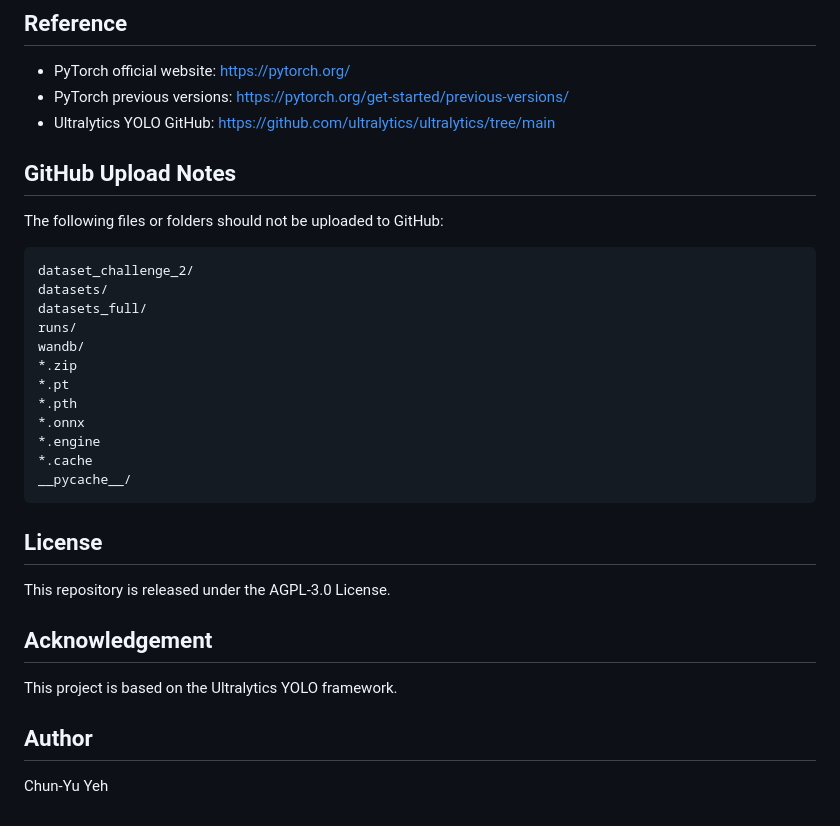
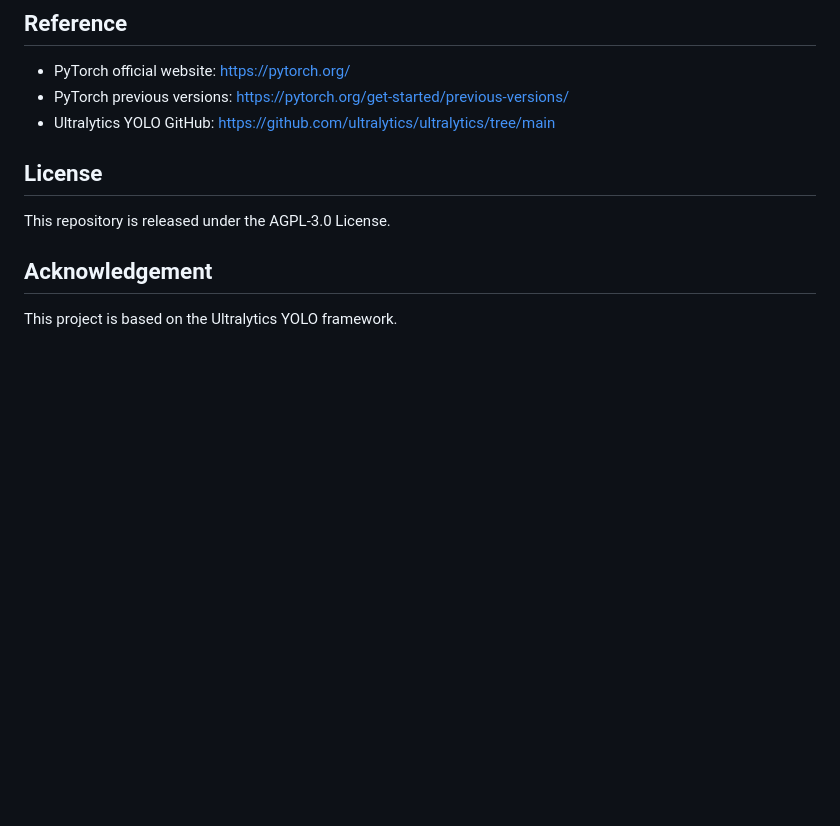
Before and after one commit to yeh-chun-yu/aortic_valve_code, a Markdown page: README.md, the part around the change. Drawn GitHub-style; blank space fills up the shorter version.

````diff
--- a/README.md
+++ b/README.md
@@ -273,24 +273,6 @@ The models are evaluated using the following object detection metrics:
 - PyTorch previous versions: https://pytorch.org/get-started/previous-versions/
 - Ultralytics YOLO GitHub: https://github.com/ultralytics/ultralytics/tree/main
 
-## GitHub Upload Notes
-
-The following files or folders should not be uploaded to GitHub:
-
-```gitignore
-dataset_challenge_2/
-datasets/
-datasets_full/
-runs/
-wandb/
-*.zip
-*.pt
-*.pth
-*.onnx
-*.engine
-*.cache
-__pycache__/
-```
 
 ## License
 
@@ -299,7 +281,3 @@ This repository is released under the AGPL-3.0 License.
 ## Acknowledgement
 
 This project is based on the Ultralytics YOLO framework.
-
-## Author
-
-Chun-Yu Yeh
````
